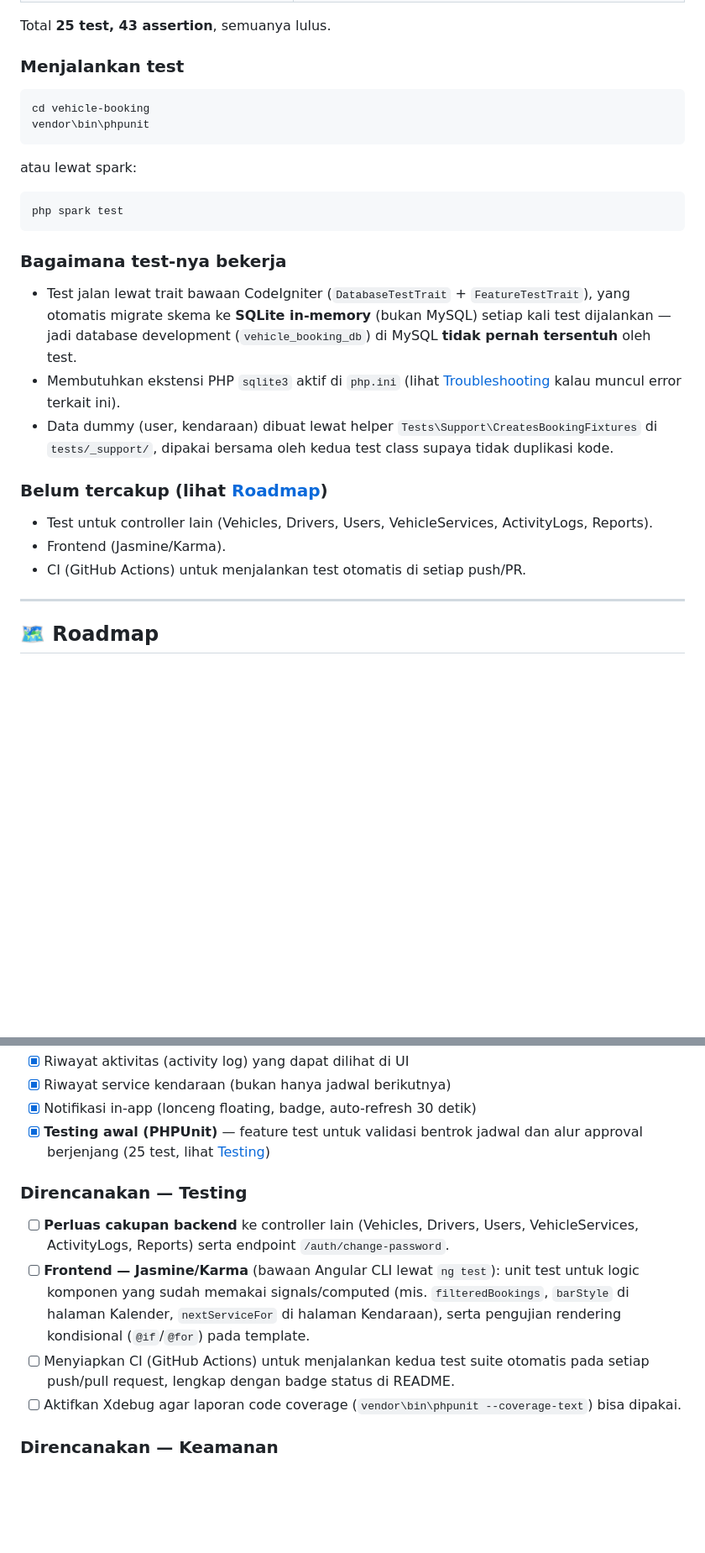
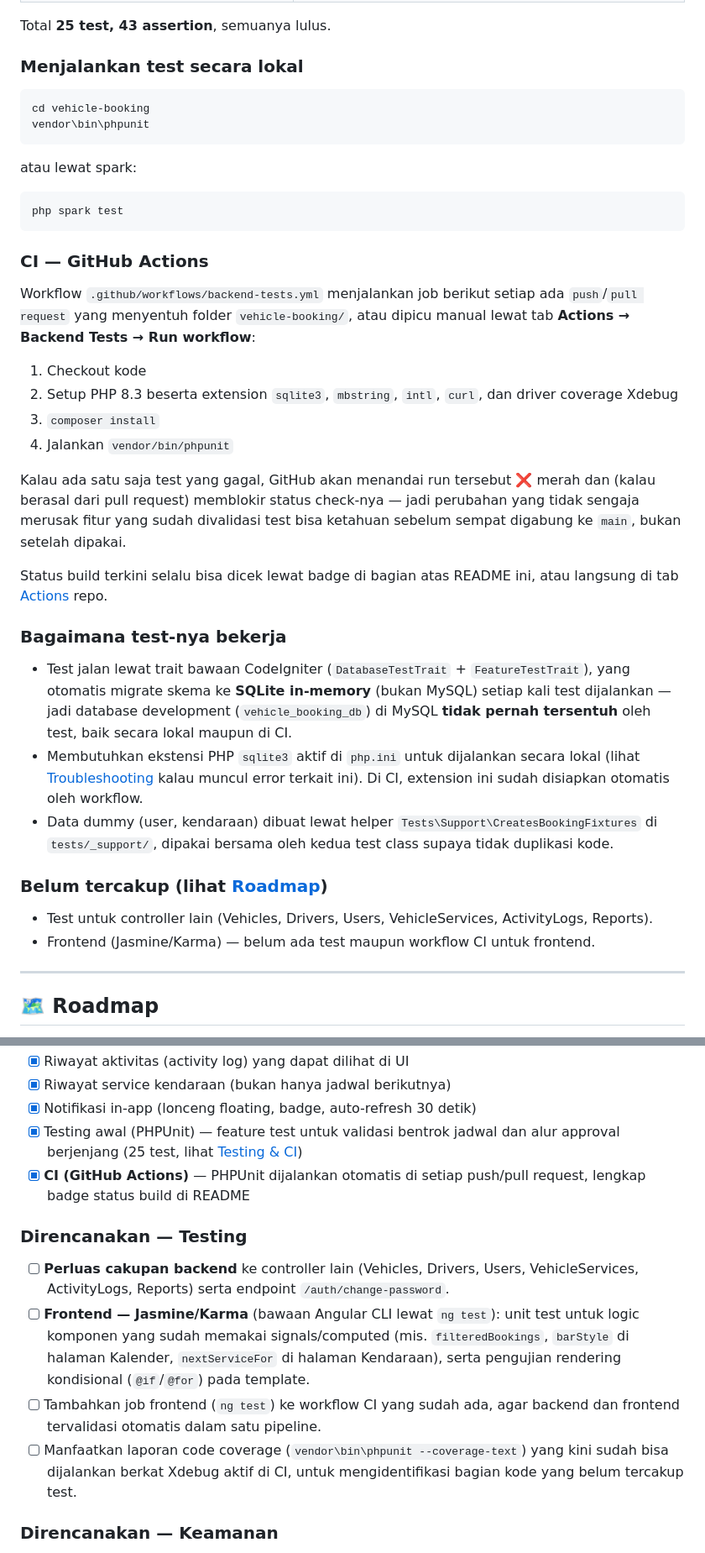
Before and after one commit to okttaacx/fullstack-vehicle-booking, a Markdown page: README.md, 2 parts joined by grey strips. Shown at 84% size. Drawn GitHub-style; blank space fills up the shorter version.

````diff
--- a/README.md
+++ b/README.md
@@ -369,7 +375,7 @@ Backend punya feature test (PHPUnit) yang jalan lewat endpoint HTTP asli — buk
 
 Total **25 test, 43 assertion**, semuanya lulus.
 
-### Menjalankan test
+### Menjalankan test secara lokal
 
 ```powershell
 cd vehicle-booking
@@ -382,17 +388,29 @@ atau lewat spark:
 php spark test
 ```
 
+### CI — GitHub Actions
+
+Workflow `.github/workflows/backend-tests.yml` menjalankan job berikut setiap ada `push`/`pull request` yang menyentuh folder `vehicle-booking/`, atau dipicu manual lewat tab **Actions → Backend Tests → Run workflow**:
+
+1. Checkout kode
+2. Setup PHP 8.3 beserta extension `sqlite3`, `mbstring`, `intl`, `curl`, dan driver coverage Xdebug
+3. `composer install`
+4. Jalankan `vendor/bin/phpunit`
+
+Kalau ada satu saja test yang gagal, GitHub akan menandai run tersebut ❌ merah dan (kalau berasal dari pull request) memblokir status check-nya — jadi perubahan yang tidak sengaja merusak fitur yang sudah divalidasi test bisa ketahuan sebelum sempat digabung ke `main`, bukan setelah dipakai.
+
+Status build terkini selalu bisa dicek lewat badge di bagian atas README ini, atau langsung di tab [Actions](https://github.com/okttaacx/fullstack-vehicle-booking/actions) repo.
+
 ### Bagaimana test-nya bekerja
 
-- Test jalan lewat trait bawaan CodeIgniter (`DatabaseTestTrait` + `FeatureTestTrait`), yang otomatis migrate skema ke **SQLite in-memory** (bukan MySQL) setiap kali test dijalankan — jadi database development (`vehicle_booking_db`) di MySQL **tidak pernah tersentuh** oleh test.
-- Membutuhkan ekstensi PHP `sqlite3` aktif di `php.ini` (lihat [Troubleshooting](#-troubleshooting-umum) kalau muncul error terkait ini).
+- Test jalan lewat trait bawaan CodeIgniter (`DatabaseTestTrait` + `FeatureTestTrait`), yang otomatis migrate skema ke **SQLite in-memory** (bukan MySQL) setiap kali test dijalankan — jadi database development (`vehicle_booking_db`) di MySQL **tidak pernah tersentuh** oleh test, baik secara lokal maupun di CI.
+- Membutuhkan ekstensi PHP `sqlite3` aktif di `php.ini` untuk dijalankan secara lokal (lihat [Troubleshooting](#-troubleshooting-umum) kalau muncul error terkait ini). Di CI, extension ini sudah disiapkan otomatis oleh workflow.
 - Data dummy (user, kendaraan) dibuat lewat helper `Tests\Support\CreatesBookingFixtures` di `tests/_support/`, dipakai bersama oleh kedua test class supaya tidak duplikasi kode.
 
 ### Belum tercakup (lihat [Roadmap](#-roadmap))
 
 - Test untuk controller lain (Vehicles, Drivers, Users, VehicleServices, ActivityLogs, Reports).
-- Frontend (Jasmine/Karma).
-- CI (GitHub Actions) untuk menjalankan test otomatis di setiap push/PR.
+- Frontend (Jasmine/Karma) — belum ada test maupun workflow CI untuk frontend.
 
 ---
 
@@ -414,14 +432,15 @@ Fitur yang sudah selesai dan yang direncanakan untuk pengembangan selanjutnya:
 - [x] Riwayat aktivitas (activity log) yang dapat dilihat di UI
 - [x] Riwayat service kendaraan (bukan hanya jadwal berikutnya)
 - [x] Notifikasi in-app (lonceng floating, badge, auto-refresh 30 detik)
-- [x] **Testing awal (PHPUnit)** — feature test untuk validasi bentrok jadwal dan alur approval berjenjang (25 test, lihat [Testing](#-testing))
+- [x] Testing awal (PHPUnit) — feature test untuk validasi bentrok jadwal dan alur approval berjenjang (25 test, lihat [Testing & CI](#-testing--ci))
+- [x] **CI (GitHub Actions)** — PHPUnit dijalankan otomatis di setiap push/pull request, lengkap badge status build di README
 
 ### Direncanakan — Testing
 
 - [ ] **Perluas cakupan backend** ke controller lain (Vehicles, Drivers, Users, VehicleServices, ActivityLogs, Reports) serta endpoint `/auth/change-password`.
 - [ ] **Frontend — Jasmine/Karma** (bawaan Angular CLI lewat `ng test`): unit test untuk logic komponen yang sudah memakai signals/computed (mis. `filteredBookings`, `barStyle` di halaman Kalender, `nextServiceFor` di halaman Kendaraan), serta pengujian rendering kondisional (`@if`/`@for`) pada template.
-- [ ] Menyiapkan CI (GitHub Actions) untuk menjalankan kedua test suite otomatis pada setiap push/pull request, lengkap dengan badge status di README.
-- [ ] Aktifkan Xdebug agar laporan code coverage (`vendor\bin\phpunit --coverage-text`) bisa dipakai.
+- [ ] Tambahkan job frontend (`ng test`) ke workflow CI yang sudah ada, agar backend dan frontend tervalidasi otomatis dalam satu pipeline.
+- [ ] Manfaatkan laporan code coverage (`vendor\bin\phpunit --coverage-text`) yang kini sudah bisa dijalankan berkat Xdebug aktif di CI, untuk mengidentifikasi bagian kode yang belum tercakup test.
 
 ### Direncanakan — Keamanan
 
````
Also changed, not shown: other parts of README.md (+21 -9 lines).
